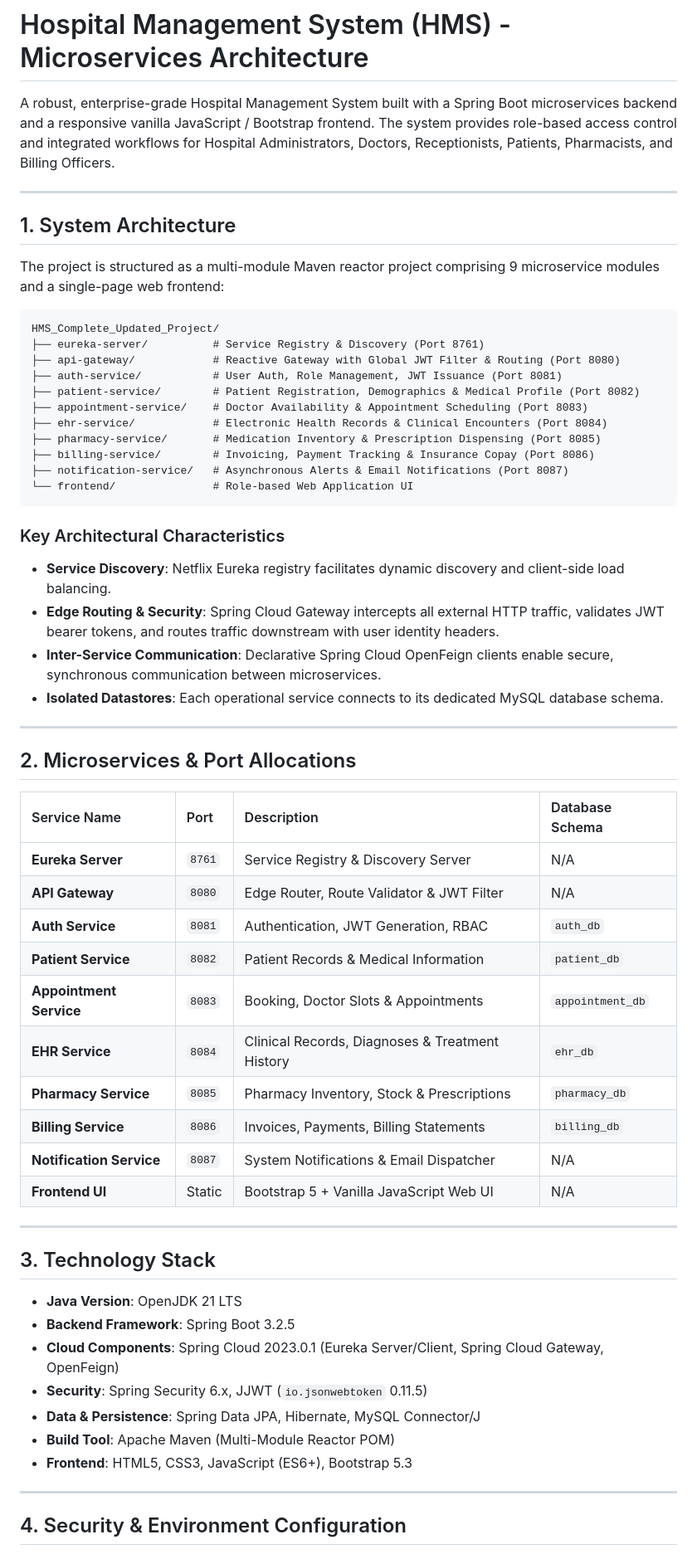
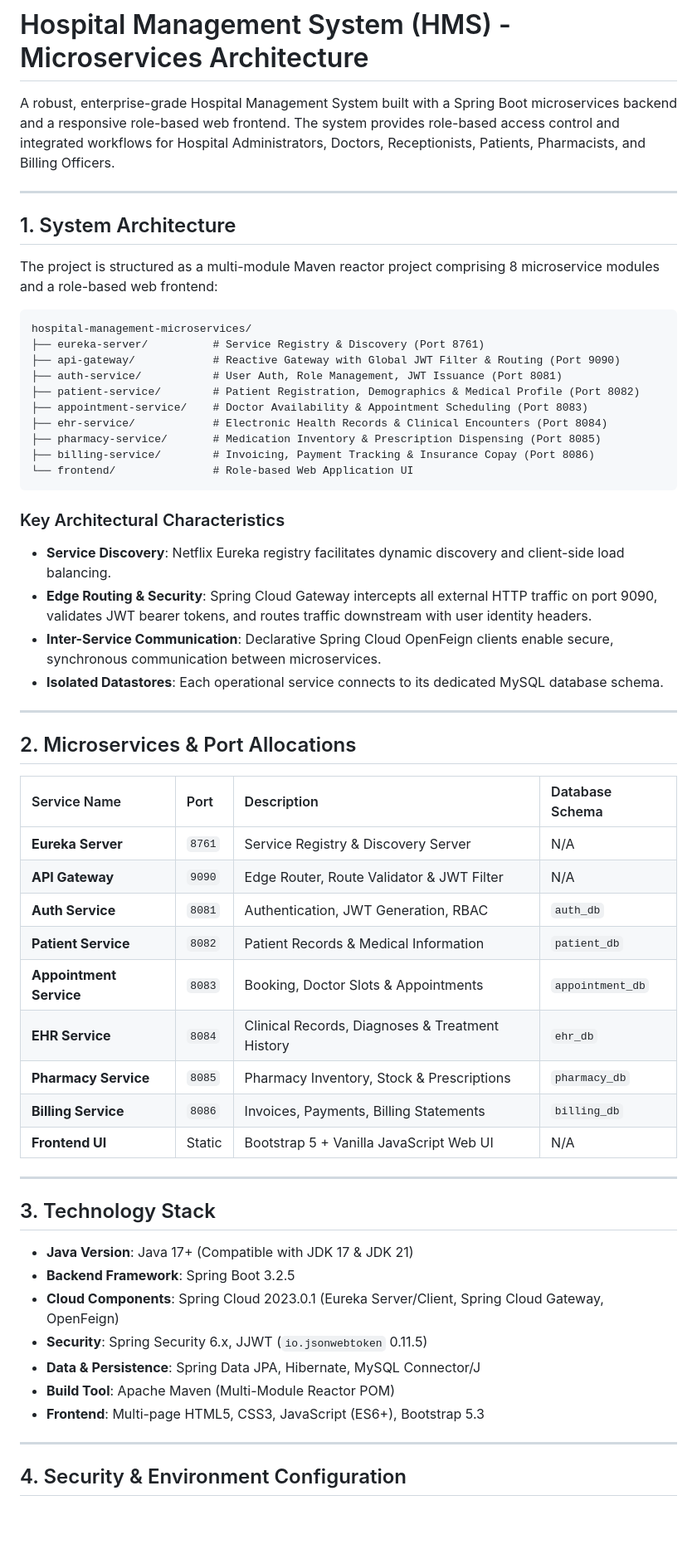
Before and after one commit to manishjangid1499-cell/hospital-management-microservices, a Markdown page: README.md, the part around one of its changes. Shown at 83% size. Drawn GitHub-style; blank space fills up the shorter version.

Commit message:
docs: correct architecture and setup documentation

````diff
--- a/README.md
+++ b/README.md
@@ -1,30 +1,29 @@
 # Hospital Management System (HMS) - Microservices Architecture
 
-A robust, enterprise-grade Hospital Management System built with a Spring Boot microservices backend and a responsive vanilla JavaScript / Bootstrap frontend. The system provides role-based access control and integrated workflows for Hospital Administrators, Doctors, Receptionists, Patients, Pharmacists, and Billing Officers.
+A robust, enterprise-grade Hospital Management System built with a Spring Boot microservices backend and a responsive role-based web frontend. The system provides role-based access control and integrated workflows for Hospital Administrators, Doctors, Receptionists, Patients, Pharmacists, and Billing Officers.
 
 ---
 
 ## 1. System Architecture
 
-The project is structured as a multi-module Maven reactor project comprising 9 microservice modules and a single-page web frontend:
+The project is structured as a multi-module Maven reactor project comprising 8 microservice modules and a role-based web frontend:
 
 ```
-HMS_Complete_Updated_Project/
+hospital-management-microservices/
 ├── eureka-server/          # Service Registry & Discovery (Port 8761)
-├── api-gateway/            # Reactive Gateway with Global JWT Filter & Routing (Port 8080)
+├── api-gateway/            # Reactive Gateway with Global JWT Filter & Routing (Port 9090)
 ├── auth-service/           # User Auth, Role Management, JWT Issuance (Port 8081)
 ├── patient-service/        # Patient Registration, Demographics & Medical Profile (Port 8082)
 ├── appointment-service/    # Doctor Availability & Appointment Scheduling (Port 8083)
 ├── ehr-service/            # Electronic Health Records & Clinical Encounters (Port 8084)
 ├── pharmacy-service/       # Medication Inventory & Prescription Dispensing (Port 8085)
 ├── billing-service/        # Invoicing, Payment Tracking & Insurance Copay (Port 8086)
-├── notification-service/   # Asynchronous Alerts & Email Notifications (Port 8087)
 └── frontend/               # Role-based Web Application UI
 ```
 
 ### Key Architectural Characteristics
 - **Service Discovery**: Netflix Eureka registry facilitates dynamic discovery and client-side load balancing.
-- **Edge Routing & Security**: Spring Cloud Gateway intercepts all external HTTP traffic, validates JWT bearer tokens, and routes traffic downstream with user identity headers.
+- **Edge Routing & Security**: Spring Cloud Gateway intercepts all external HTTP traffic on port 9090, validates JWT bearer tokens, and routes traffic downstream with user identity headers.
 - **Inter-Service Communication**: Declarative Spring Cloud OpenFeign clients enable secure, synchronous communication between microservices.
 - **Isolated Datastores**: Each operational service connects to its dedicated MySQL database schema.
 
@@ -35,27 +34,26 @@ HMS_Complete_Updated_Project/
 | Service Name | Port | Description | Database Schema |
 | :--- | :--- | :--- | :--- |
 | **Eureka Server** | `8761` | Service Registry & Discovery Server | N/A |
-| **API Gateway** | `8080` | Edge Router, Route Validator & JWT Filter | N/A |
+| **API Gateway** | `9090` | Edge Router, Route Validator & JWT Filter | N/A |
 | **Auth Service** | `8081` | Authentication, JWT Generation, RBAC | `auth_db` |
 | **Patient Service** | `8082` | Patient Records & Medical Information | `patient_db` |
 | **Appointment Service** | `8083` | Booking, Doctor Slots & Appointments | `appointment_db` |
 | **EHR Service** | `8084` | Clinical Records, Diagnoses & Treatment History | `ehr_db` |
 | **Pharmacy Service** | `8085` | Pharmacy Inventory, Stock & Prescriptions | `pharmacy_db` |
 | **Billing Service** | `8086` | Invoices, Payments, Billing Statements | `billing_db` |
-| **Notification Service** | `8087` | System Notifications & Email Dispatcher | N/A |
 | **Frontend UI** | Static | Bootstrap 5 + Vanilla JavaScript Web UI | N/A |
 
 ---
 
 ## 3. Technology Stack
 
-- **Java Version**: OpenJDK 21 LTS
+- **Java Version**: Java 17+ (Compatible with JDK 17 & JDK 21)
 - **Backend Framework**: Spring Boot 3.2.5
 - **Cloud Components**: Spring Cloud 2023.0.1 (Eureka Server/Client, Spring Cloud Gateway, OpenFeign)
 - **Security**: Spring Security 6.x, JJWT (`io.jsonwebtoken` 0.11.5)
 - **Data & Persistence**: Spring Data JPA, Hibernate, MySQL Connector/J
 - **Build Tool**: Apache Maven (Multi-Module Reactor POM)
-- **Frontend**: HTML5, CSS3, JavaScript (ES6+), Bootstrap 5.3
+- **Frontend**: Multi-page HTML5, CSS3, JavaScript (ES6+), Bootstrap 5.3
 
 ---
 
````
Also changed, not shown: other parts of README.md (+2 -7 lines).
